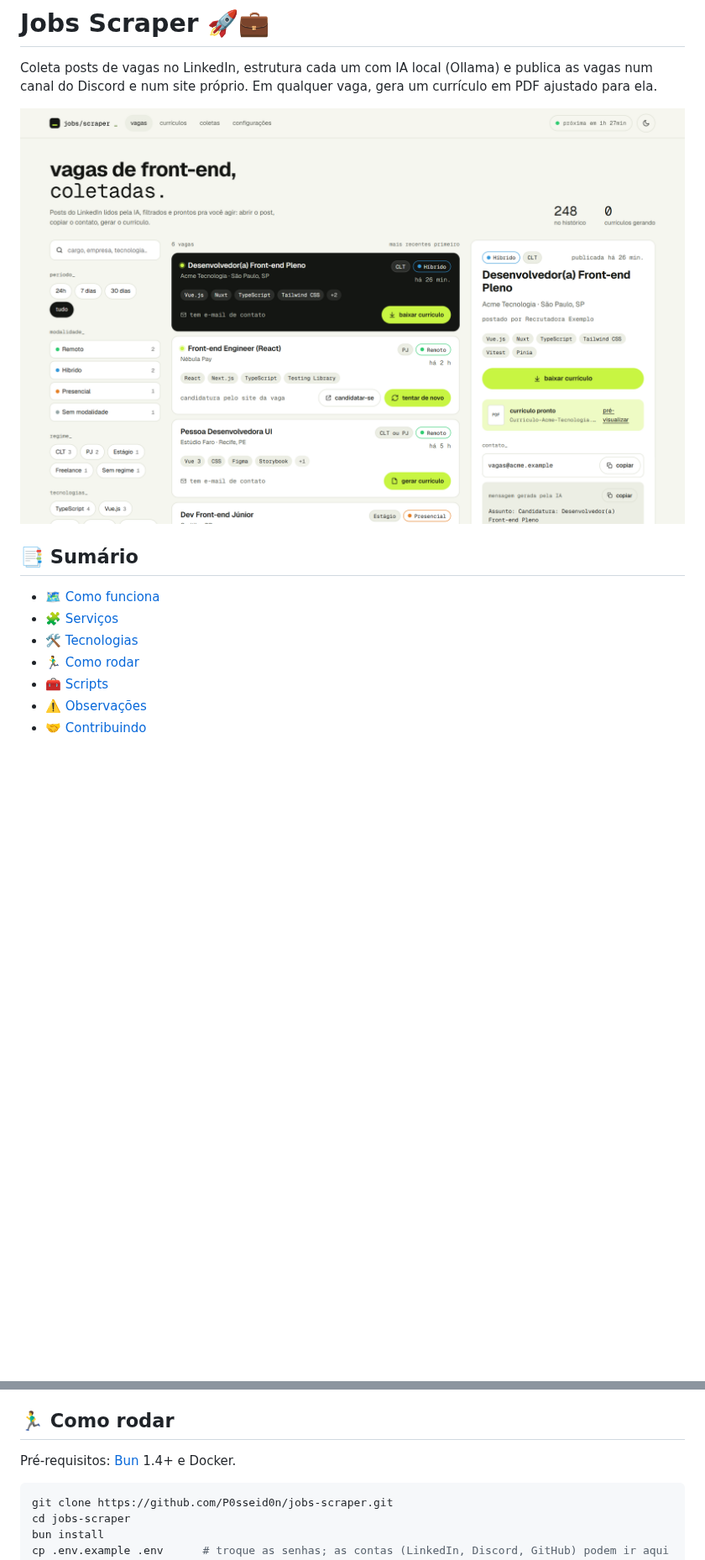
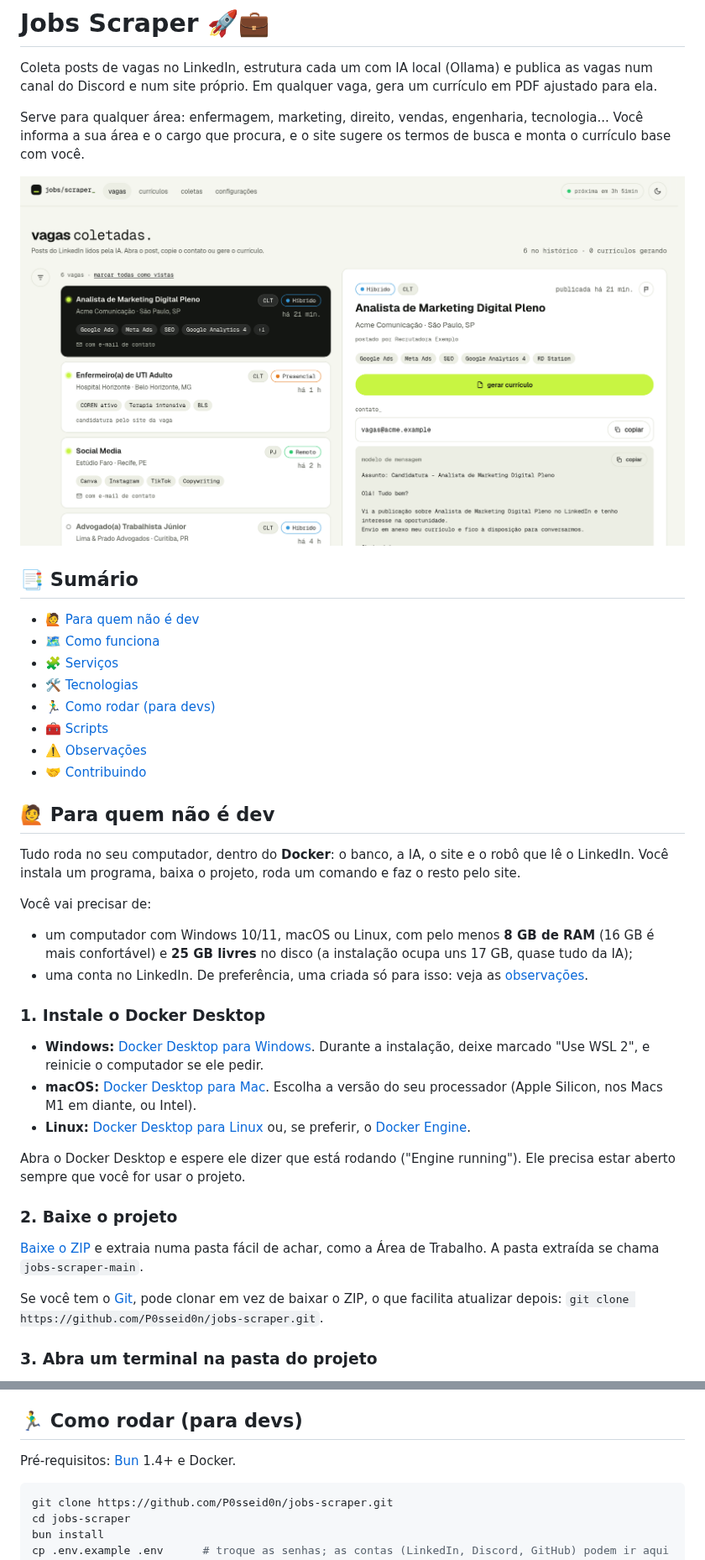
Before and after one commit to P0sseid0n/jobs-scraper, a Markdown page: README.md, 2 parts joined by grey strips. Shown at 84% size. GitHub-like rendering; pictures changed too: docs/screenshot.png; blank space fills up the shorter version.

Commit message:
README para quem não é dev, .env.example com a infraestrutura no topo e scraper contínuo por padrão

```diff
--- a/README.md
+++ b/README.md
@@ -1,15 +1,46 @@
 # Jobs Scraper 🚀💼
 
 Coleta posts de vagas no LinkedIn, estrutura cada um com IA local (Ollama) e publica as vagas num canal do Discord e num site próprio. Em qualquer vaga, gera um currículo em PDF ajustado para ela.
+
+Serve para qualquer área: enfermagem, marketing, direito, vendas, engenharia, tecnologia... Você informa a sua área e o cargo que procura, e o site sugere os termos de busca e monta o currículo base com você.
 
 ![Lista de vagas do site, com filtros, cards e o detalhe da vaga ao lado](docs/screenshot.png)
 
 ## 📑 Sumário
 
+- [🙋 Para quem não é dev](#para-quem-nao-e-dev)
 - [🗺️ Como funciona](#como-funciona)
 - [🧩 Serviços](#servicos)
 - [🛠️ Tecnologias](#tecnologias)
-- [🏃‍♂️ Como rodar](#como-rodar)
+- [🏃‍♂️ Como rodar (para devs)](#como-rodar)
 - [🧰 Scripts](#scripts)
 - [⚠️ Observações](#observacoes)
 - [🤝 Contribuindo](#contribuindo)
+
+<a id="para-quem-nao-e-dev"></a>
+
+## 🙋 Para quem não é dev
+
+Tudo roda no seu computador, dentro do **Docker**: o banco, a IA, o site e o robô que lê o LinkedIn. Você instala um programa, baixa o projeto, roda um comando e faz o resto pelo site.
+
+Você vai precisar de:
+
+- um computador com Windows 10/11, macOS ou Linux, com pelo menos **8 GB de RAM** (16 GB é mais confortável) e **25 GB livres** no disco (a instalação ocupa uns 17 GB, quase tudo da IA);
+- uma conta no LinkedIn. De preferência, uma criada só para isso: veja as [observações](#observacoes).
+
+### 1. Instale o Docker Desktop
+
+- **Windows:** [Docker Desktop para Windows](https://docs.docker.com/desktop/setup/install/windows-install/). Durante a instalação, deixe marcado "Use WSL 2", e reinicie o computador se ele pedir.
+- **macOS:** [Docker Desktop para Mac](https://docs.docker.com/desktop/setup/install/mac-install/). Escolha a versão do seu processador (Apple Silicon, nos Macs M1 em diante, ou Intel).
+- **Linux:** [Docker Desktop para Linux](https://docs.docker.com/desktop/setup/install/linux/) ou, se preferir, o [Docker Engine](https://docs.docker.com/engine/install/).
+
+Abra o Docker Desktop e espere ele dizer que está rodando ("Engine running"). Ele precisa estar aberto sempre que você for usar o projeto.
+
+### 2. Baixe o projeto
+
+[Baixe o ZIP](https://github.com/P0sseid0n/jobs-scraper/archive/refs/heads/main.zip) e extraia numa pasta fácil de achar, como a Área de Trabalho. A pasta extraída se chama `jobs-scraper-main`.
+
+Se você tem o [Git](https://git-scm.com/downloads), pode clonar em vez de baixar o ZIP, o que facilita atualizar depois: `git clone https://github.com/P0sseid0n/jobs-scraper.git`.
+
+### 3. Abra um terminal na pasta do projeto
+
@@ -67,7 +138,7 @@ Cada serviço tem um README com os detalhes.
 
 <a id="como-rodar"></a>
 
-## 🏃‍♂️ Como rodar
+## 🏃‍♂️ Como rodar (para devs)
 
 Pré-requisitos: [Bun](https://bun.sh) 1.4+ e Docker.
 
```
Also changed, not shown: other parts of README.md (+41 -1 lines), 2 other files.
